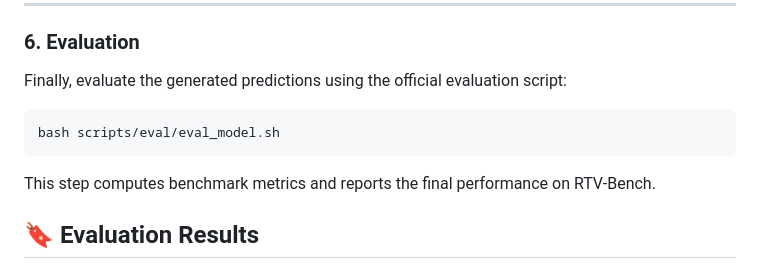
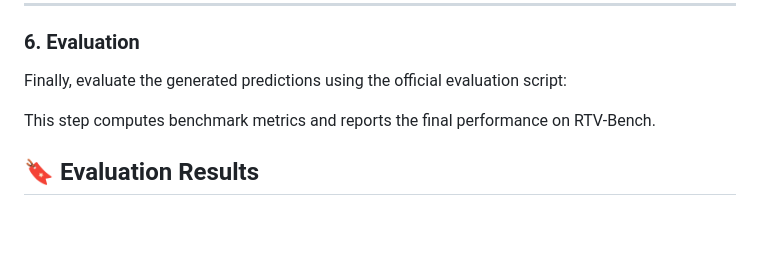
Before and after one commit to LJungang/RTV-Bench, a Markdown page: README.md, the part around the change. GitHub-like rendering; blank space fills up the shorter version.

Commit message:
fix(readme): evaluation script need to be uploaded

```diff
--- a/README.md
+++ b/README.md
@@ -169,7 +169,7 @@ The script performs batch inference on the prepared video clips and saves model
 
 Finally, evaluate the generated predictions using the official evaluation script:
 
-    bash scripts/eval/eval_model.sh
+
 
 This step computes benchmark metrics and reports the final performance on RTV-Bench.
 
```
